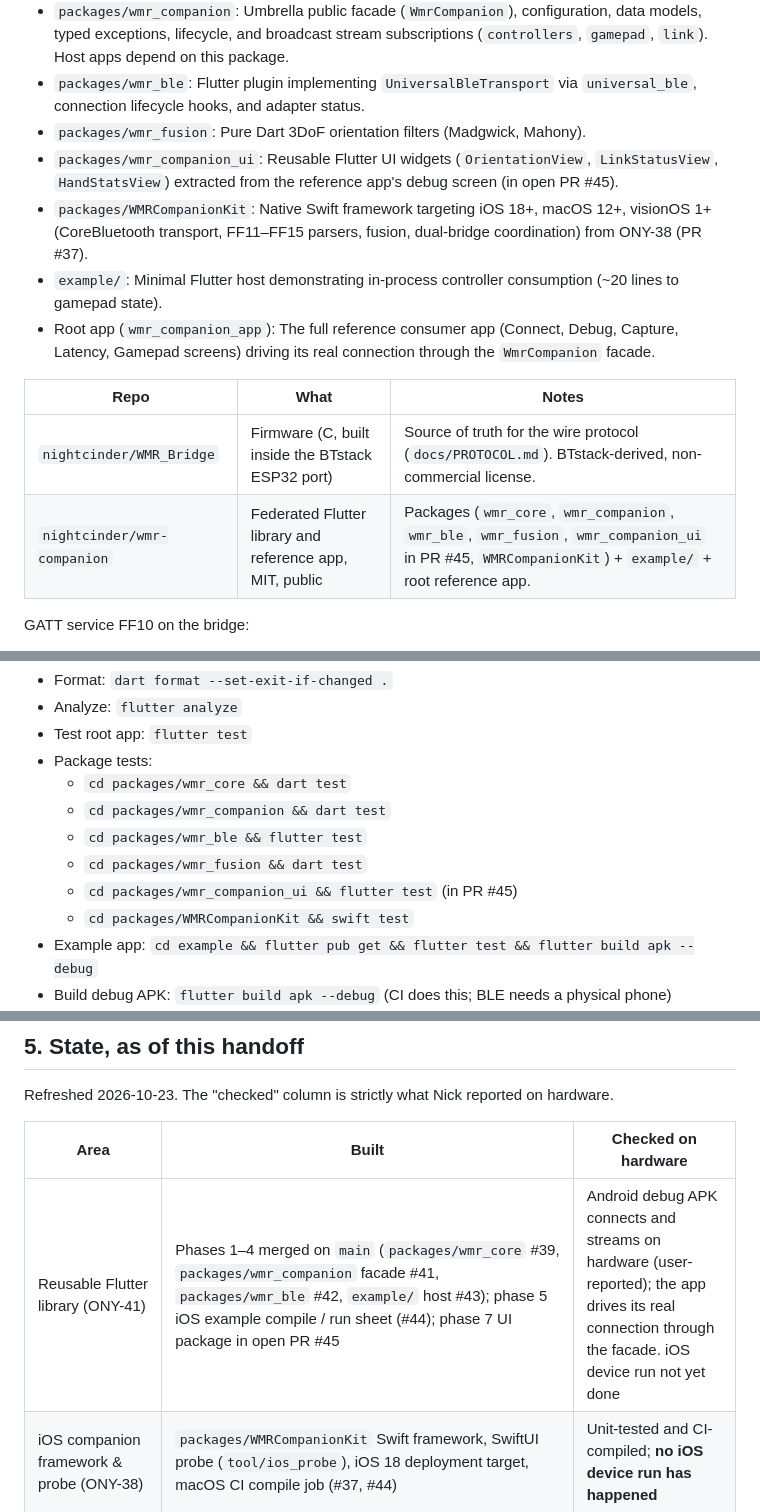
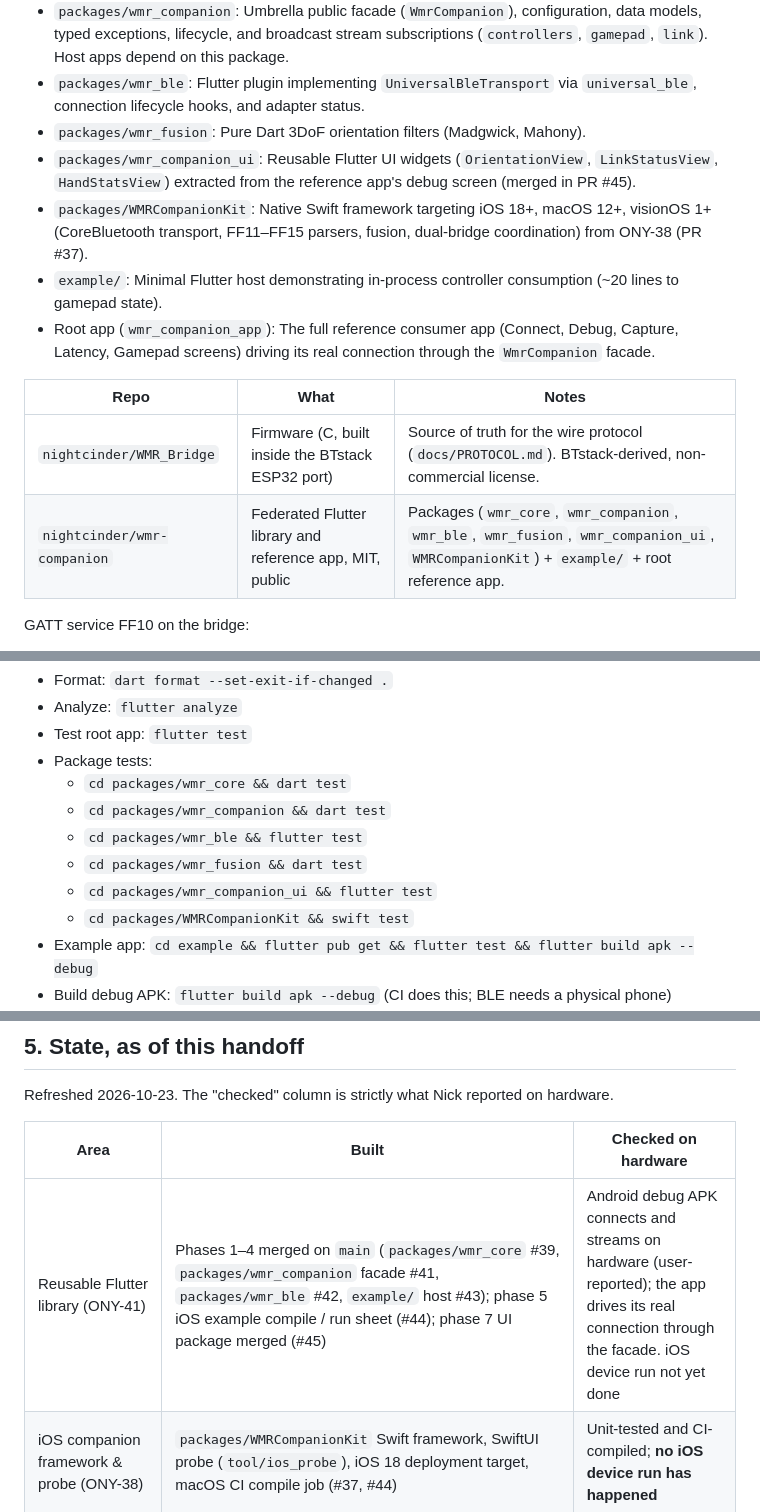
Before and after one commit to nightcinder/wmr-companion, a Markdown page: HANDOFF.md, 3 parts joined by grey strips. GitHub-like rendering.

```diff
--- a/HANDOFF.md
+++ b/HANDOFF.md
@@ -14,7 +14,7 @@ The repository is no longer one monolithic Flutter app. It is a federated packag
 - `packages/wmr_companion`: Umbrella public facade (`WmrCompanion`), configuration, data models, typed exceptions, lifecycle, and broadcast stream subscriptions (`controllers`, `gamepad`, `link`). Host apps depend on this package.
 - `packages/wmr_ble`: Flutter plugin implementing `UniversalBleTransport` via `universal_ble`, connection lifecycle hooks, and adapter status.
 - `packages/wmr_fusion`: Pure Dart 3DoF orientation filters (Madgwick, Mahony).
-- `packages/wmr_companion_ui`: Reusable Flutter UI widgets (`OrientationView`, `LinkStatusView`, `HandStatsView`) extracted from the reference app's debug screen (in open PR #45).
+- `packages/wmr_companion_ui`: Reusable Flutter UI widgets (`OrientationView`, `LinkStatusView`, `HandStatsView`) extracted from the reference app's debug screen (merged in PR #45).
 - `packages/WMRCompanionKit`: Native Swift framework targeting iOS 18+, macOS 12+, visionOS 1+ (CoreBluetooth transport, FF11–FF15 parsers, fusion, dual-bridge coordination) from ONY-38 (PR #37).
 - `example/`: Minimal Flutter host demonstrating in-process controller consumption (~20 lines to gamepad state).
 - Root app (`wmr_companion_app`): The full reference consumer app (Connect, Debug, Capture, Latency, Gamepad screens) driving its real connection through the `WmrCompanion` facade.
@@ -22,7 +22,7 @@ The repository is no longer one monolithic Flutter app. It is a federated packag
 | Repo | What | Notes |
 |---|---|---|
 | `nightcinder/WMR_Bridge` | Firmware (C, built inside the BTstack ESP32 port) | Source of truth for the wire protocol (`docs/PROTOCOL.md`). BTstack-derived, non-commercial license. |
-| `nightcinder/wmr-companion` | Federated Flutter library and reference app, MIT, public | Packages (`wmr_core`, `wmr_companion`, `wmr_ble`, `wmr_fusion`, `wmr_companion_ui` in PR #45, `WMRCompanionKit`) + `example/` + root reference app. |
+| `nightcinder/wmr-companion` | Federated Flutter library and reference app, MIT, public | Packages (`wmr_core`, `wmr_companion`, `wmr_ble`, `wmr_fusion`, `wmr_companion_ui`, `WMRCompanionKit`) + `example/` + root reference app. |
 
 GATT service FF10 on the bridge:
 - FF11: raw fragmented HID frames (46 bytes)
@@ -67,7 +67,7 @@ App (repo root of wmr-companion):
   - `cd packages/wmr_companion && dart test`
   - `cd packages/wmr_ble && flutter test`
   - `cd packages/wmr_fusion && dart test`
-  - `cd packages/wmr_companion_ui && flutter test` (in PR #45)
+  - `cd packages/wmr_companion_ui && flutter test`
   - `cd packages/WMRCompanionKit && swift test`
 - Example app: `cd example && flutter pub get && flutter test && flutter build apk --debug`
 - Build debug APK: `flutter build apk --debug` (CI does this; BLE needs a physical phone)
@@ -100,7 +100,7 @@ Refreshed 2026-10-23. The "checked" column is strictly what Nick reported on har
 
 | Area | Built | Checked on hardware |
 |---|---|---|
-| Reusable Flutter library (ONY-41) | Phases 1–4 merged on `main` (`packages/wmr_core` #39, `packages/wmr_companion` facade #41, `packages/wmr_ble` #42, `example/` host #43); phase 5 iOS example compile / run sheet (#44); phase 7 UI package in open PR #45 | Android debug APK connects and streams on hardware (user-reported); the app drives its real connection through the facade. iOS device run not yet done |
+| Reusable Flutter library (ONY-41) | Phases 1–4 merged on `main` (`packages/wmr_core` #39, `packages/wmr_companion` facade #41, `packages/wmr_ble` #42, `example/` host #43); phase 5 iOS example compile / run sheet (#44); phase 7 UI package merged (#45) | Android debug APK connects and streams on hardware (user-reported); the app drives its real connection through the facade. iOS device run not yet done |
 | iOS companion framework & probe (ONY-38) | `packages/WMRCompanionKit` Swift framework, SwiftUI probe (`tool/ios_probe`), iOS 18 deployment target, macOS CI compile job (#37, #44) | Unit-tested and CI-compiled; **no iOS device run has happened** |
 | Multi-bridge support (ONY-18, PR #34) | Concurrent multi-bridge connections (e.g. Left and Right ESP32 bridges), merging notification streams into shared hand pipelines; Connect screen UI and Riverpod providers updated | Fake/unit tested; **not yet run on hardware** (needs second ESP32) |
 | Native Android GATT probe (M7.1, PR #36) | Native Android GATT probe app (`tool/gatt_probe`) and CI job for latency baseline | Built and unit tested; not yet run on hardware |
```
Also changed, not shown: other parts of HANDOFF.md (+4 -4 lines), CLAUDE.md (+2 -2 lines).
